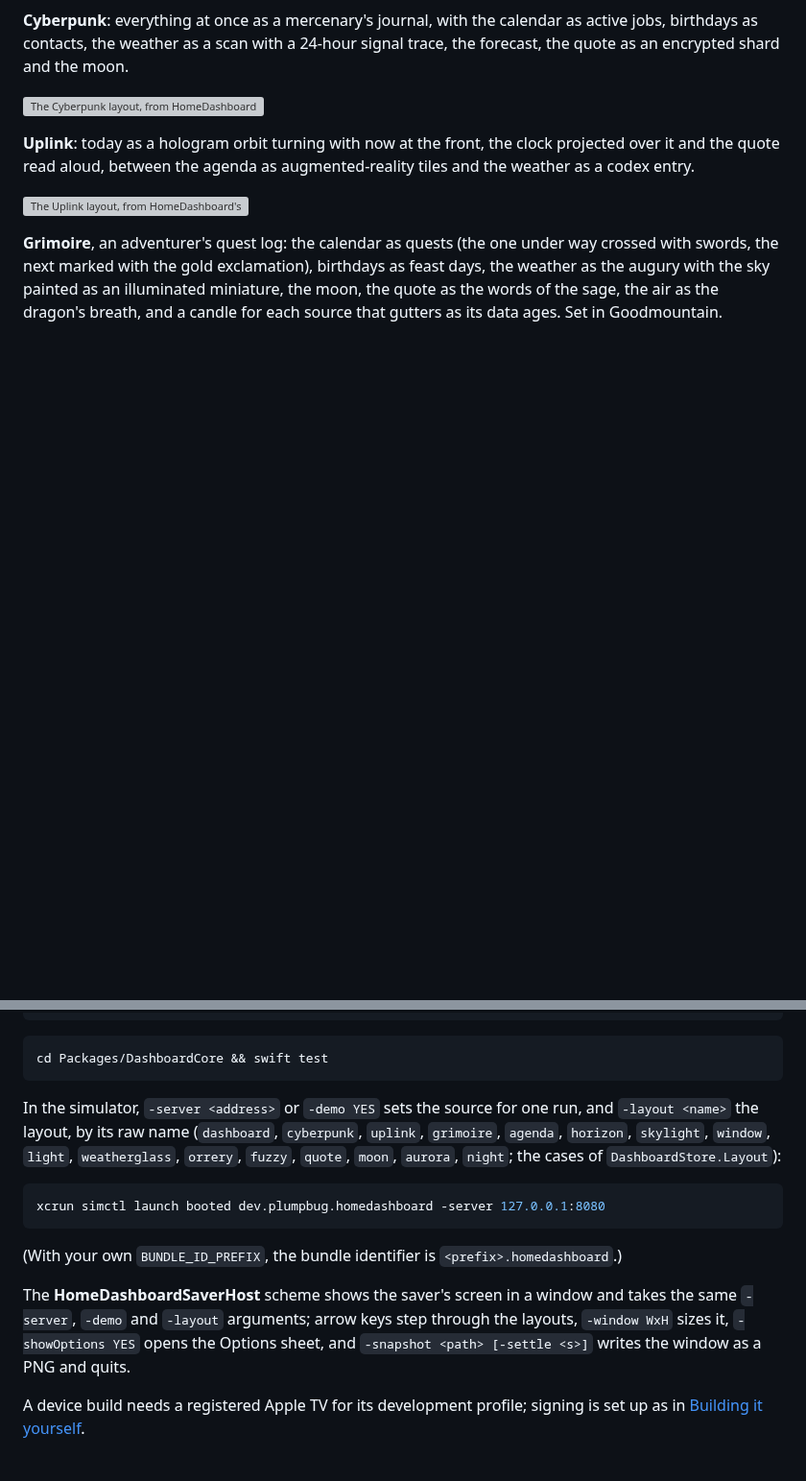
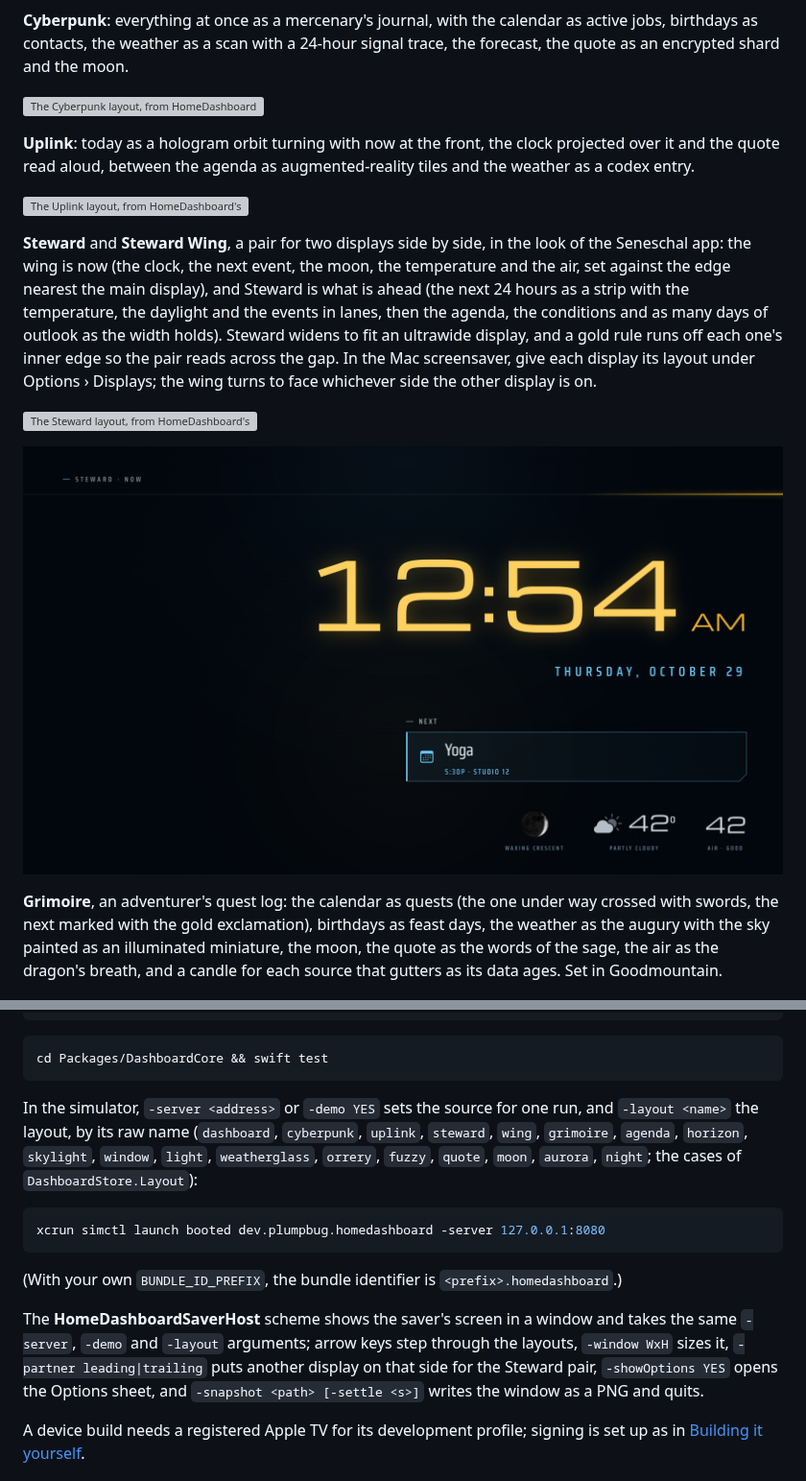
Before and after one commit to gkoch02/HomeDashboardTV, a Markdown page: README.md, 2 parts joined by grey strips. Shown at 96% size. Drawn GitHub-style; pictures changed too: docs/steward-wing.png (added); blank space fills up the shorter version; grey boxes are pictures that could not be loaded.

````diff
--- a/README.md
+++ b/README.md
@@ -27,6 +27,19 @@ it and the quote read aloud, between the agenda as augmented-reality tiles and t
 a codex entry.
 
 ![The Uplink layout, from HomeDashboard's dummy data](docs/uplink.png)
+
+**Steward** and **Steward Wing**, a pair for two displays side by side, in the look of the
+Seneschal app: the wing is now (the clock, the next event, the moon, the temperature and the
+air, set against the edge nearest the main display), and Steward is what is ahead (the next
+24 hours as a strip with the temperature, the daylight and the events in lanes, then the
+agenda, the conditions and as many days of outlook as the width holds). Steward widens to fit
+an ultrawide display, and a gold rule runs off each one's inner edge so the pair reads across
+the gap. In the Mac screensaver, give each display its layout under Options › Displays; the
+wing turns to face whichever side the other display is on.
+
+![The Steward layout, from HomeDashboard's dummy data](docs/steward.png)
+
+![The Steward Wing layout, from HomeDashboard's dummy data](docs/steward-wing.png)
 
 **Grimoire**, an adventurer's quest log: the
 calendar as quests (the one under way crossed with swords, the next marked with the gold
@@ -257,7 +270,7 @@ cd Packages/DashboardCore && swift test
 ```
 
 In the simulator, `-server <address>` or `-demo YES` sets the source for one run, and
-`-layout <name>` the layout, by its raw name (`dashboard`, `cyberpunk`, `uplink`, `grimoire`,
+`-layout <name>` the layout, by its raw name (`dashboard`, `cyberpunk`, `uplink`, `steward`, `wing`, `grimoire`,
 `agenda`, `horizon`, `skylight`, `window`, `light`, `weatherglass`, `orrery`, `fuzzy`, `quote`,
 `moon`, `aurora`, `night`; the cases of `DashboardStore.Layout`):
 
@@ -269,7 +282,7 @@ xcrun simctl launch booted dev.plumpbug.homedashboard -server 127.0.0.1:8080
 
 The **HomeDashboardSaverHost** scheme shows the saver's screen in a window and takes the same
 `-server`, `-demo` and `-layout` arguments; arrow keys step through the layouts, `-window WxH`
-sizes it, `-showOptions YES` opens the Options sheet, and `-snapshot <path> [-settle <s>]`
+sizes it, `-partner leading|trailing` puts another display on that side for the Steward pair, `-showOptions YES` opens the Options sheet, and `-snapshot <path> [-settle <s>]`
 writes the window as a PNG and quits.
 
 A device build needs a registered Apple TV for its development profile; signing is set up
````
Also changed, not shown: 11 other files.
